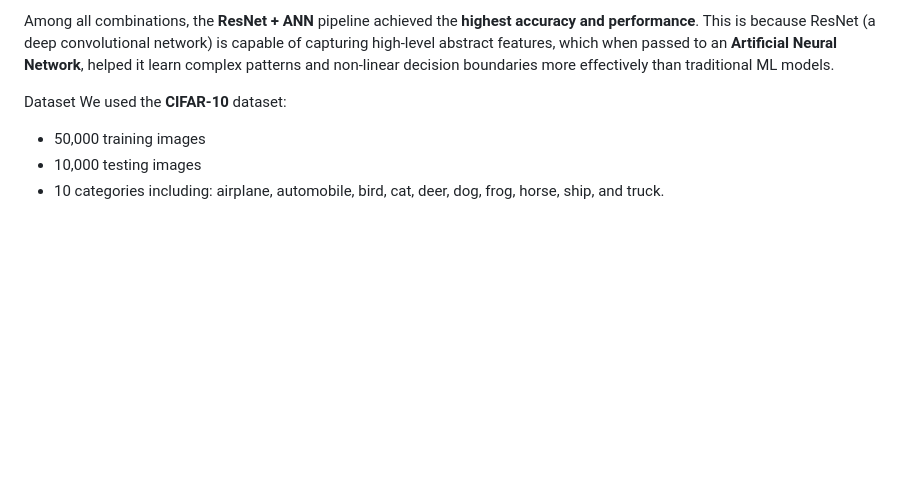
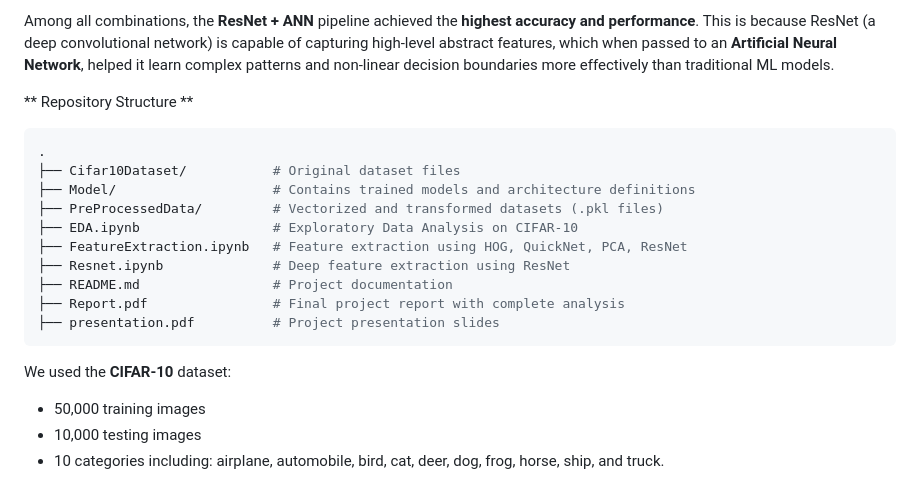
Before and after one commit to varaiitj2527/PRMLProject, a Markdown page: README.md, the part around the change. Drawn GitHub-style; blank space fills up the shorter version.

````diff
--- a/README.md
+++ b/README.md
@@ -27,8 +27,20 @@ Once the features were extracted, we trained multiple classifiers including:
 
 Among all combinations, the **ResNet + ANN** pipeline achieved the **highest accuracy and performance**. This is because ResNet (a deep convolutional network) is capable of capturing high-level abstract features, which when passed to an **Artificial Neural Network**, helped it learn complex patterns and non-linear decision boundaries more effectively than traditional ML models.
 
+**  Repository Structure **
+```bash
+.
+├── Cifar10Dataset/           # Original dataset files
+├── Model/                    # Contains trained models and architecture definitions
+├── PreProcessedData/         # Vectorized and transformed datasets (.pkl files)
+├── EDA.ipynb                 # Exploratory Data Analysis on CIFAR-10
+├── FeatureExtraction.ipynb   # Feature extraction using HOG, QuickNet, PCA, ResNet
+├── Resnet.ipynb              # Deep feature extraction using ResNet
+├── README.md                 # Project documentation
+├── Report.pdf                # Final project report with complete analysis
+├── presentation.pdf          # Project presentation slides
+```
 
- Dataset
 We used the **CIFAR-10** dataset:
 - 50,000 training images
 - 10,000 testing images
````
